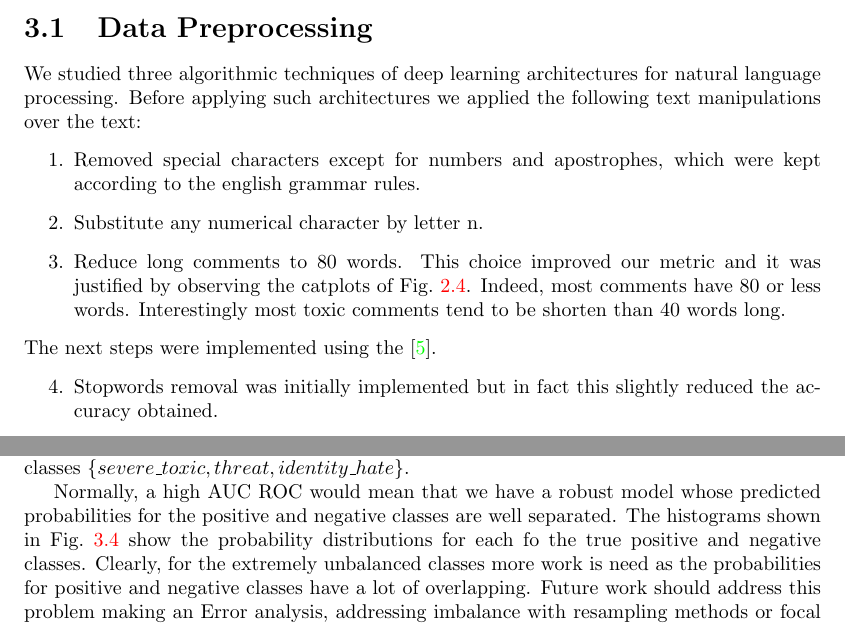
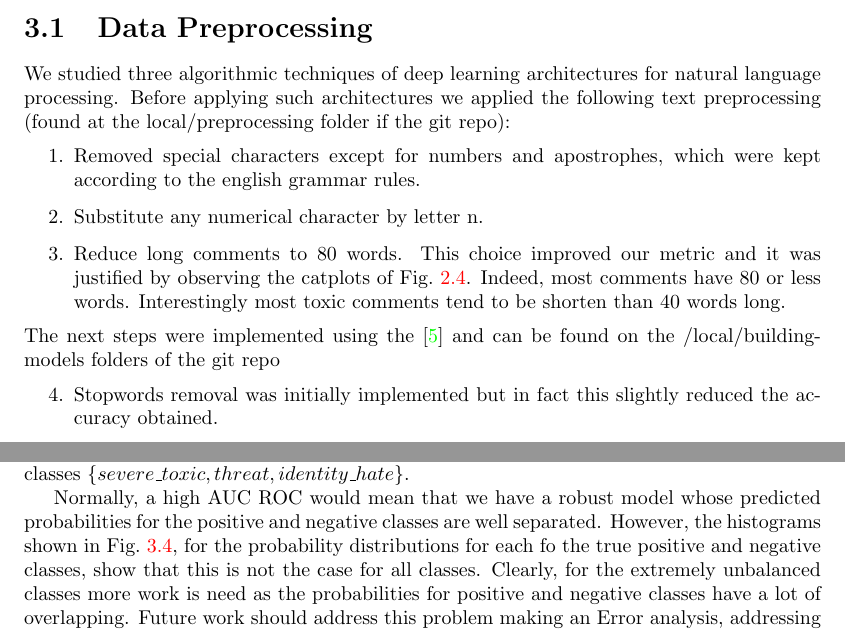
Before and after one commit to reneang17/deep-toxic-analysis, a LaTeX document (project_report/report.tex): two parts of pages 8 and 10 of 15, joined at a grey line, cut so that both start at the same text. Compiled offline with pdfLaTeX.

Commit message:
Added Small changes to final report

```diff
--- a/project_report/report.tex
+++ b/project_report/report.tex
@@ -176,7 +176,7 @@ area under the curve (AUC) of receiver operating characteristic (ROC)
 
 We studied three algorithmic techniques of deep learning architectures for natural
 language processing. Before applying such architectures we applied the following
-text manipulations over the text:
+text preprocessing (found at the local/preprocessing folder if the git repo):
 \begin{enumerate}
 \item Removed special characters except for numbers and apostrophes, which
 were kept according to the english grammar rules.
@@ -186,15 +186,14 @@ and it was justified by observing the catplots of Fig.~\ref{fig:hist}. Indeed,
 most comments have 80 or less words. Interestingly most toxic comments tend
 to be shorten than 40 words long.
 \end{enumerate}
-The next steps were implemented using the \cite{Torchtext}.
+The next steps were implemented using the \cite{Torchtext} and
+can be found on the /local/building-models folders of the git repo
 \begin{enumerate}
  \setcounter{enumi}{3}
 \item Stopwords removal was initially implemented but in fact this slightly reduced the
 accuracy obtained.
 \item Reducing words to their stemmed also slightly lower our evaluation metric.
 \item Tokenization was implemented using the \href{https://scipy.org/scipylib/}{Spicy package}.
-
-
 \item Comments were fed to models in batches of 256 comments to all models. Comments
  with similar number of words were grouped together, and padded, such that
 each batch had elements with identical number of words. It is worth remarking that this is
@@ -335,8 +334,9 @@ identity\_hate\}$.
 
 Normally, a high AUC ROC would mean that we have a robust model
 whose predicted probabilities for the positive and negative classes
-are well separated. The histograms shown in  Fig.~\ref{fig:pdfs} show
-the probability distributions for each fo the true positive and negative classes. Clearly,
+are well separated. However, the histograms shown in  Fig.~\ref{fig:pdfs},
+for the probability distributions for each fo the true positive and negative classes, show that this is
+not the case for all classes. Clearly,
 for the extremely unbalanced classes more work is need as the probabilities
 for positive and negative classes have a lot of overlapping.
 \begin{figure}[!h]
```
Also changed, not shown: project_report/report.pdf, project_report/report.tex (6 more changed lines).
